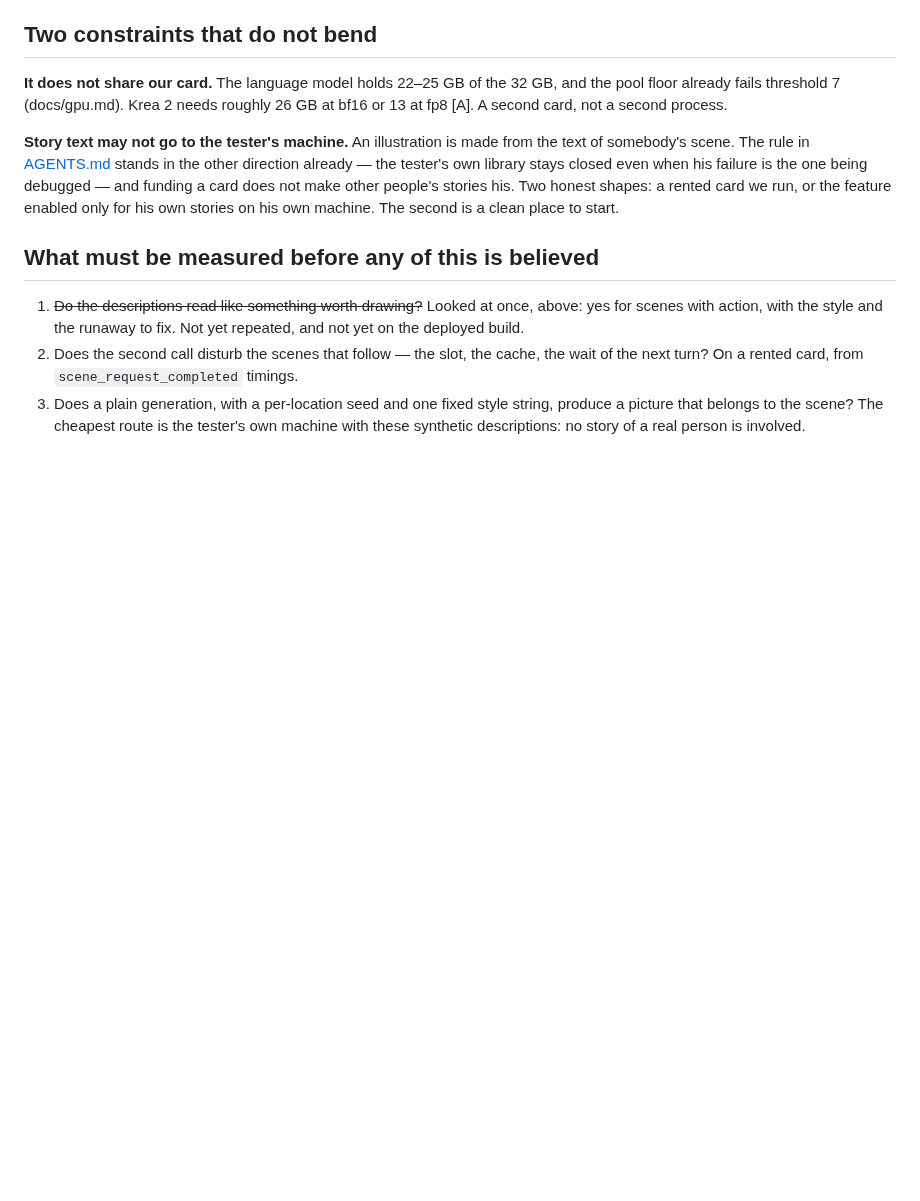
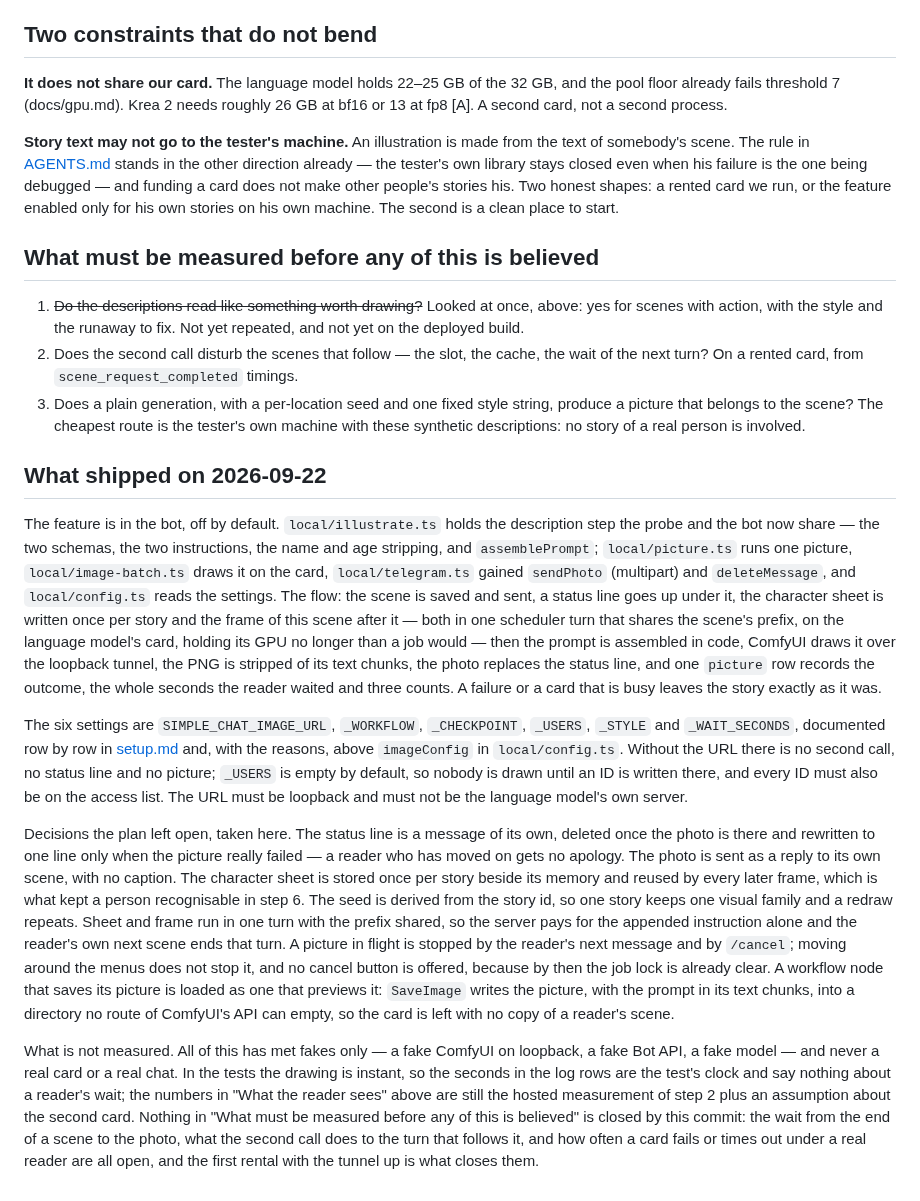
Before and after one commit to jointsome0-lgtm/simple-story-chat, a Markdown page: docs/illustrations-plan.md, the part around the change. Rendered like a GitHub page; blank space fills up the shorter version.

Commit message:
Write down what shipped, and what it still has not met
The plan now ends with the implementation: which files hold the description step, the picture and the transport,
the flow from the sent scene to the photo, where the six settings are documented, and the decisions the plan had
left open — the status line, the photo as a reply, the sheet kept per story, the seed from the story id, the one
shared-prefix turn, what stops a picture, and the saving node loaded as a preview one.

And the honest half: this has met fakes only. The seconds in the log rows are a test clock, and nothing in "What
must be measured before any of this is believed" is closed by shipping it.

Co-Authored-By: Claude Opus 5 (1M context) <noreply@anthropic.com>
Claude-Session: https://claude.ai/code/session_011Z8fAUtDxZeb4j9HQjMrdN

```diff
--- a/docs/illustrations-plan.md
+++ b/docs/illustrations-plan.md
@@ -444,3 +444,40 @@ is a clean place to start.
 3. Does a plain generation, with a per-location seed and one fixed style string, produce a picture that belongs to
    the scene? The cheapest route is the tester's own machine with these synthetic descriptions: no story of a real
    person is involved.
+
+## What shipped on 2026-09-22
+
+The feature is in the bot, off by default. `local/illustrate.ts` holds the description step the probe and the bot
+now share — the two schemas, the two instructions, the name and age stripping, and `assemblePrompt`; `local/picture.ts`
+runs one picture, `local/image-batch.ts` draws it on the card, `local/telegram.ts` gained `sendPhoto` (multipart) and
+`deleteMessage`, and `local/config.ts` reads the settings. The flow: the scene is saved and sent, a status line goes
+up under it, the character sheet is written once per story and the frame of this scene after it — both in one
+scheduler turn that shares the scene's prefix, on the language model's card, holding its GPU no longer than a job
+would — then the prompt is assembled in code, ComfyUI draws it over the loopback tunnel, the PNG is stripped of its
+text chunks, the photo replaces the status line, and one `picture` row records the outcome, the whole seconds the
+reader waited and three counts. A failure or a card that is busy leaves the story exactly as it was.
+
+The six settings are `SIMPLE_CHAT_IMAGE_URL`, `_WORKFLOW`, `_CHECKPOINT`, `_USERS`, `_STYLE` and `_WAIT_SECONDS`,
+documented row by row in [setup.md](setup.md) and, with the reasons, above `imageConfig` in `local/config.ts`.
+Without the URL there is no second call, no status line and no picture; `_USERS` is empty by default, so nobody is
+drawn until an ID is written there, and every ID must also be on the access list. The URL must be loopback and must
+not be the language model's own server.
+
+Decisions the plan left open, taken here. The status line is a message of its own, deleted once the photo is there
+and rewritten to one line only when the picture really failed — a reader who has moved on gets no apology. The photo
+is sent as a reply to its own scene, with no caption. The character sheet is stored once per story beside its memory
+and reused by every later frame, which is what kept a person recognisable in step 6. The seed is derived from the
+story id, so one story keeps one visual family and a redraw repeats. Sheet and frame run in one turn with the
+prefix shared, so the server pays for the appended instruction alone and the reader's own next scene ends that turn.
+A picture in flight is stopped by the reader's next message and by `/cancel`; moving around the menus does not stop
+it, and no cancel button is offered, because by then the job lock is already clear. A workflow node that saves its
+picture is loaded as one that previews it: `SaveImage` writes the picture, with the prompt in its text chunks, into
+a directory no route of ComfyUI's API can empty, so the card is left with no copy of a reader's scene.
+
+What is not measured. All of this has met fakes only — a fake ComfyUI on loopback, a fake Bot API, a fake model —
+and never a real card or a real chat. In the tests the drawing is instant, so the seconds in the log rows are the
+test's clock and say nothing about a reader's wait; the numbers in "What the reader sees" above are still the
+hosted measurement of step 2 plus an assumption about the second card. Nothing in "What must be measured before any
+of this is believed" is closed by this commit: the wait from the end of a scene to the photo, what the second call
+does to the turn that follows it, and how often a card fails or times out under a real reader are all open, and the
+first rental with the tunnel up is what closes them.
```
